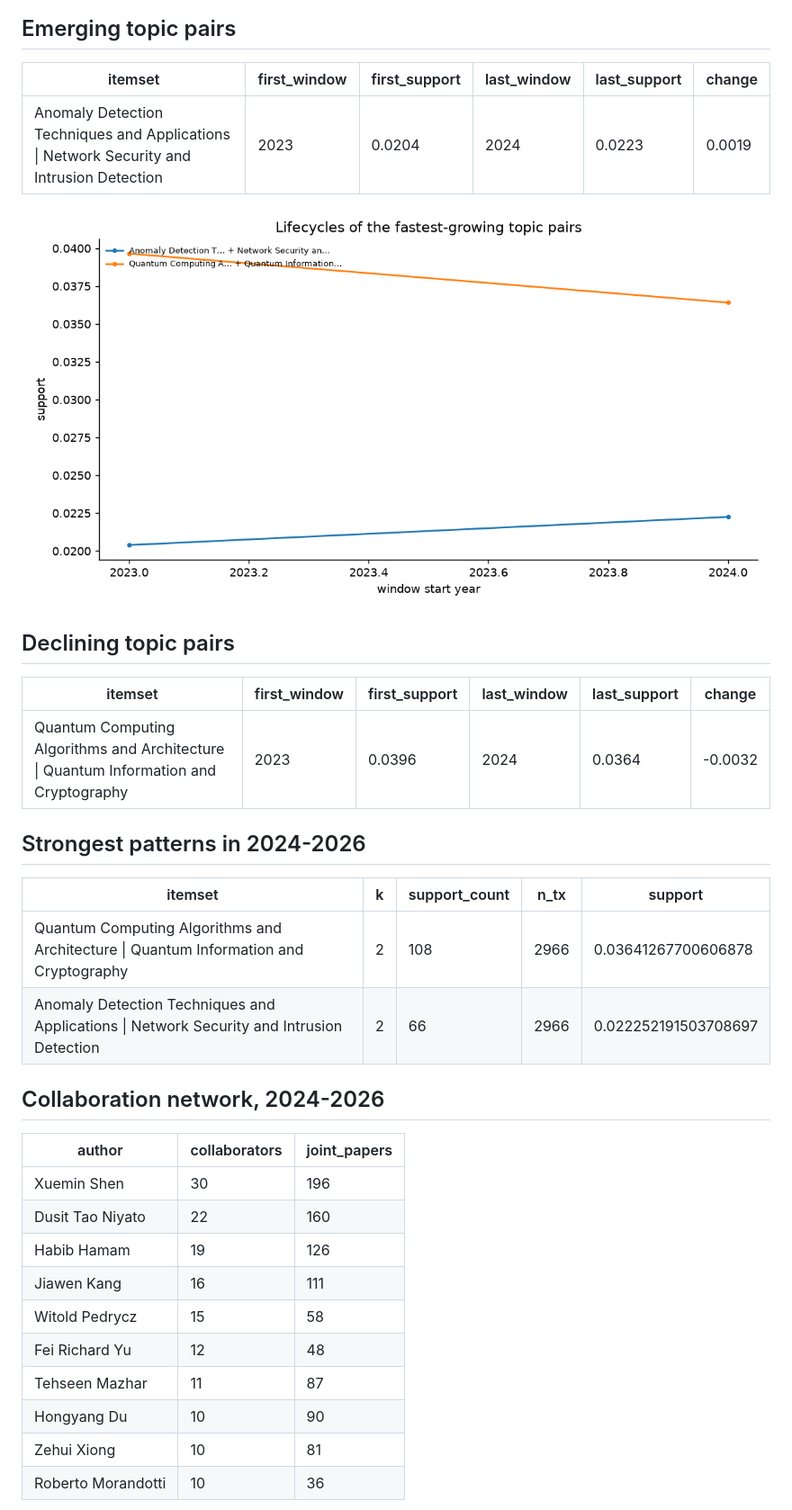
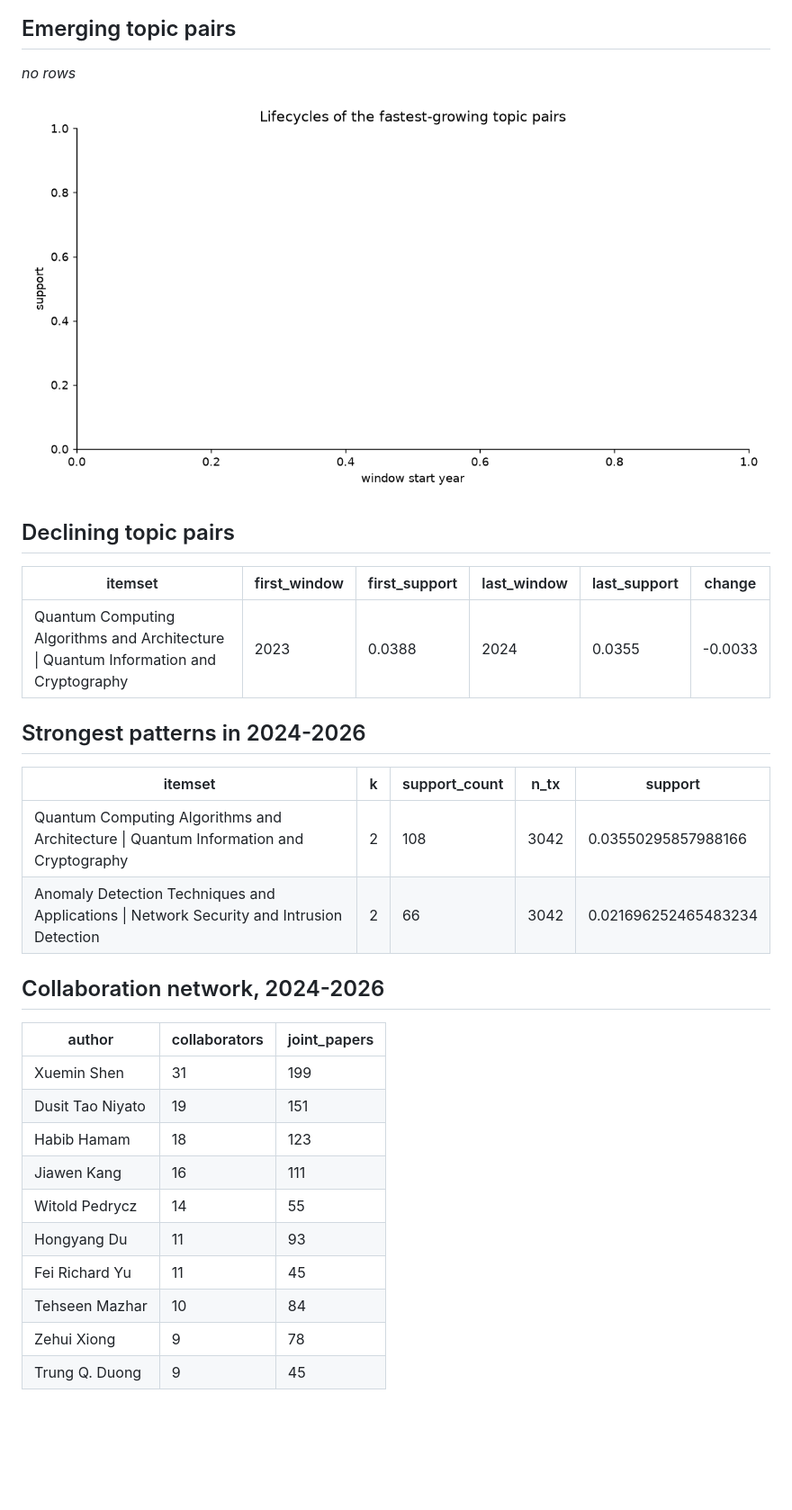
Before and after one commit to muhammad-talha04/scholarly-pattern-explorer, a Markdown page: docs/canada/LATEST.md, the part around one of its changes. Shown at 90% size. GitHub-like rendering; pictures changed too: docs/canada/charts/pattern_lifecycles.png; blank space fills up the shorter version.

Commit message:
Weekly data snapshot: canada (2026-11-01)

```diff
--- a/docs/canada/LATEST.md
+++ b/docs/canada/LATEST.md
@@ -6,36 +6,34 @@ _Generated 2026-10-18 08:49. Corpus: 3,745 papers, 18,576 authors,
 ![papers per year](charts/papers_per_year.png)
 
 ## Emerging topic pairs
-| itemset | first_window | first_support | last_window | last_support | change |
-|---|---|---|---|---|---|
-| Anomaly Detection Techniques and Applications \| Network Security and Intrusion Detection | 2023 | 0.0204 | 2024 | 0.0223 | 0.0019 |
+_no rows_
 
 ![lifecycles](charts/pattern_lifecycles.png)
 
 ## Declining topic pairs
 | itemset | first_window | first_support | last_window | last_support | change |
 |---|---|---|---|---|---|
-| Quantum Computing Algorithms and Architecture \| Quantum Information and Cryptography | 2023 | 0.0396 | 2024 | 0.0364 | -0.0032 |
+| Quantum Computing Algorithms and Architecture \| Quantum Information and Cryptography | 2023 | 0.0388 | 2024 | 0.0355 | -0.0033 |
 
 ## Strongest patterns in 2024-2026
 | itemset | k | support_count | n_tx | support |
 |---|---|---|---|---|
-| Quantum Computing Algorithms and Architecture \| Quantum Information and Cryptography | 2 | 108 | 2966 | 0.03641267700606878 |
-| Anomaly Detection Techniques and Applications \| Network Security and Intrusion Detection | 2 | 66 | 2966 | 0.022252191503708697 |
+| Quantum Computing Algorithms and Architecture \| Quantum Information and Cryptography | 2 | 108 | 3042 | 0.03550295857988166 |
+| Anomaly Detection Techniques and Applications \| Network Security and Intrusion Detection | 2 | 66 | 3042 | 0.021696252465483234 |
 
 ## Collaboration network, 2024-2026
 | author | collaborators | joint_papers |
 |---|---|---|
-| Xuemin Shen | 30 | 196 |
-| Dusit Tao Niyato | 22 | 160 |
-| Habib Hamam | 19 | 126 |
+| Xuemin Shen | 31 | 199 |
+| Dusit Tao Niyato | 19 | 151 |
+| Habib Hamam | 18 | 123 |
 | Jiawen Kang | 16 | 111 |
-| Witold Pedrycz | 15 | 58 |
-| Fei Richard Yu | 12 | 48 |
-| Tehseen Mazhar | 11 | 87 |
-| Hongyang Du | 10 | 90 |
-| Zehui Xiong | 10 | 81 |
-| Roberto Morandotti | 10 | 36 |
+| Witold Pedrycz | 14 | 55 |
+| Hongyang Du | 11 | 93 |
+| Fei Richard Yu | 11 | 45 |
+| Tehseen Mazhar | 10 | 84 |
+| Zehui Xiong | 9 | 78 |
+| Trung Q. Duong | 9 | 45 |
 
 ![network](charts/coauthor_network.png)
 
```
Also changed, not shown: other parts of docs/canada/LATEST.md (+2 -2 lines), docs/canada/charts/coauthor_network.png, docs/canada/charts/papers_per_year.png, 1 other file.
